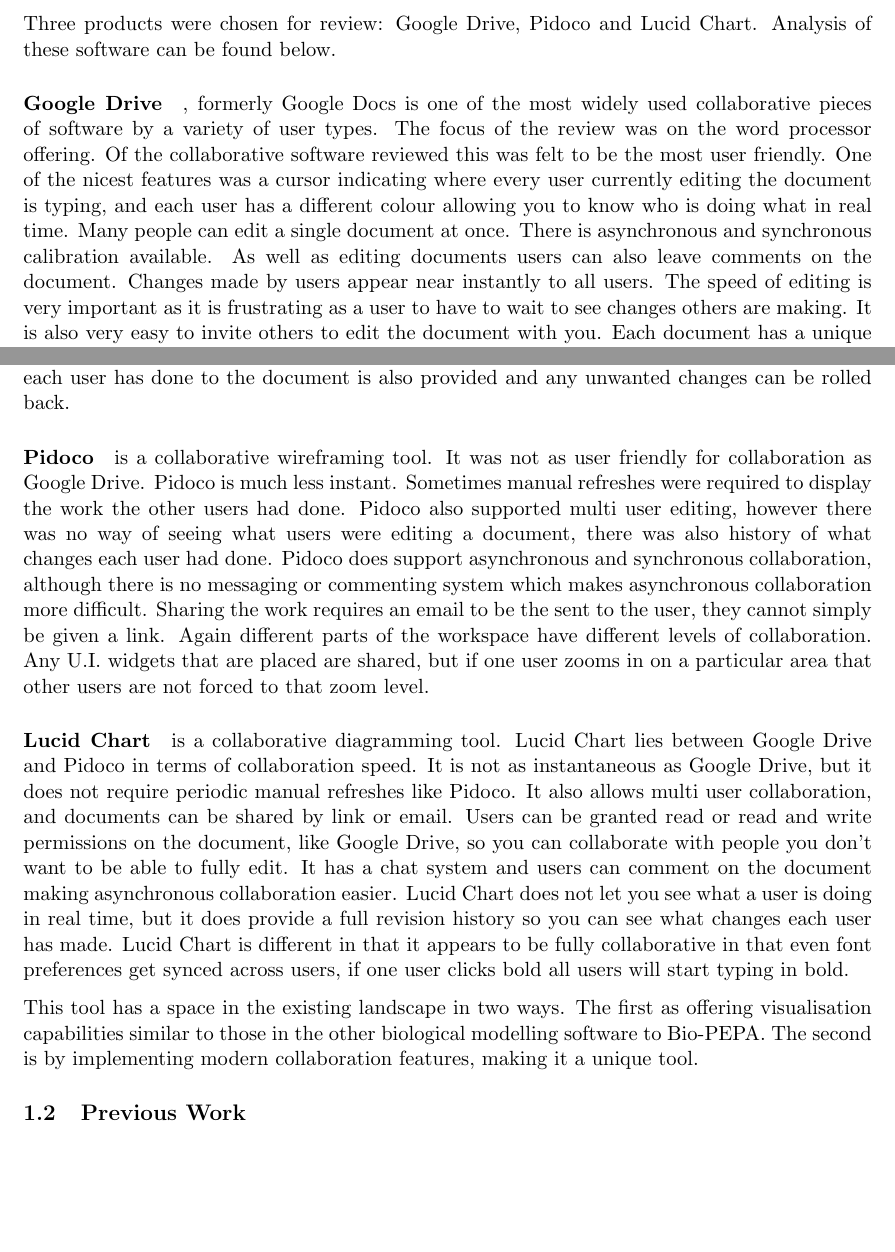
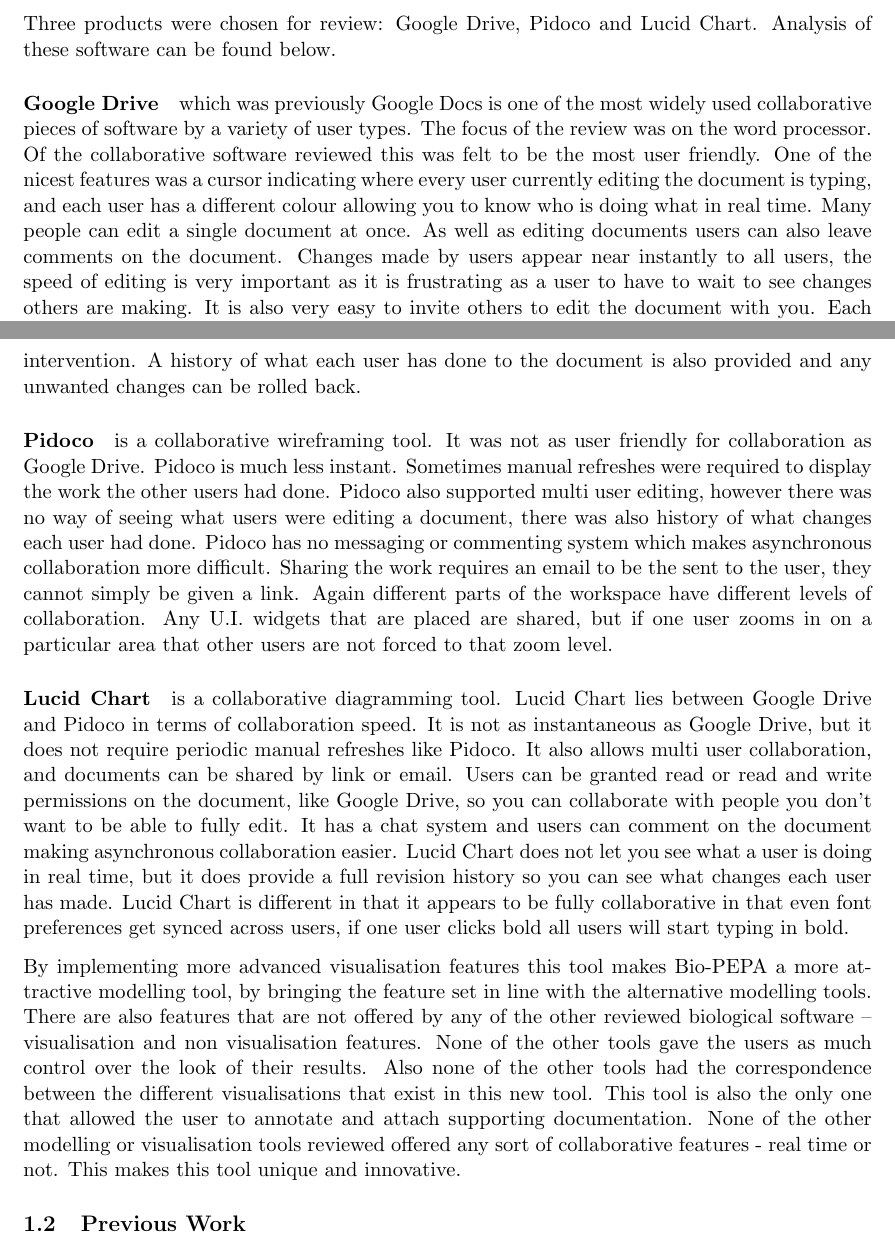
Before and after one commit to jkhulme/mpp2, a LaTeX paper (mpp2.tex, which reads intro.tex): two parts of pages 5 and 6 of 13, joined at a grey line, cut so that both start at the same text, the shorter picture padded with empty space. Compiled offline with pdfLaTeX.

Commit message:
At previous work

```diff
--- a/intro.tex
+++ b/intro.tex
@@ -41,13 +41,13 @@
 
 Three products were chosen for review: Google Drive, Pidoco and Lucid Chart.  Analysis of these software can be found below.
 
-\paragraph{Google Drive}, formerly Google Docs is one of the most widely used collaborative pieces of software by a variety of user types.  The focus of the review was on the word processor offering.  Of the collaborative software reviewed this was felt to be the most user friendly.  One of the nicest features was a cursor indicating where every user currently editing the document is typing, and each user has a different colour allowing you to know who is doing what in real time.  Many people can edit a single document at once.  There is asynchronous and synchronous calibration available.  As well as editing documents users can also leave comments on the document.  Changes made by users appear near instantly to all users.  The speed of editing is very important as it is frustrating as a user to have to wait to see changes others are making.  It is also very easy to invite others to edit the document with you.  Each document has a unique link and if a user visits that link they are taken to the document and can start editing.  Different permissions can be granted to different users allowing some level of collaboration with people who you don't necessarily want to grant full write access, these users can then just look at in real time and offer comments.  Different parts of the editor have different levels of collaboration.  All text that is changed is changed for all, but preferences like font choice are only changed for the user, unless another user edits any text.  Also importantly from a UX perspective is that any conflicts that arise appear to be resolved without any user intervention.  A history of what each user has done to the document is also provided and any unwanted changes can be rolled back.
+\paragraph{Google Drive} which was previously Google Docs is one of the most widely used collaborative pieces of software by a variety of user types.  The focus of the review was on the word processor.  Of the collaborative software reviewed this was felt to be the most user friendly.  One of the nicest features was a cursor indicating where every user currently editing the document is typing, and each user has a different colour allowing you to know who is doing what in real time.  Many people can edit a single document at once.  As well as editing documents users can also leave comments on the document.  Changes made by users appear near instantly to all users, the speed of editing is very important as it is frustrating as a user to have to wait to see changes others are making.  It is also very easy to invite others to edit the document with you.  Each document has a unique link and if a user visits that link they are taken to the document and can start editing.  Different permissions can be granted to different users allowing some level of collaboration with people who you don't necessarily want to grant full write access, these users can then just look at in real time and offer comments.  Different parts of the editor have different levels of collaboration.  All text that is changed is changed for all, but preferences like font choice are only changed for the user, unless another user edits any text.  Also importantly from a UX perspective is that any conflicts that arise appear to be resolved without any user intervention.  A history of what each user has done to the document is also provided and any unwanted changes can be rolled back.
 
-\paragraph{Pidoco} is a collaborative wireframing tool.  It was not as user friendly for collaboration as Google Drive.  Pidoco is much less instant.  Sometimes manual refreshes were required to display the work the other users had done.  Pidoco also supported multi user editing, however there was no way of seeing what users were editing a document, there was also history of what changes each user had done.  Pidoco does support asynchronous and synchronous collaboration, although there is no messaging or commenting system which makes asynchronous collaboration more difficult.  Sharing the work requires an email to be the sent to the user, they cannot simply be given a link.  Again different parts of the workspace have different levels of collaboration.  Any U.I. widgets that are placed are shared, but if one user zooms in on a particular area that other users are not forced to that zoom level.
+\paragraph{Pidoco} is a collaborative wireframing tool.  It was not as user friendly for collaboration as Google Drive.  Pidoco is much less instant.  Sometimes manual refreshes were required to display the work the other users had done.  Pidoco also supported multi user editing, however there was no way of seeing what users were editing a document, there was also history of what changes each user had done.  Pidoco has no messaging or commenting system which makes asynchronous collaboration more difficult.  Sharing the work requires an email to be the sent to the user, they cannot simply be given a link.  Again different parts of the workspace have different levels of collaboration.  Any U.I. widgets that are placed are shared, but if one user zooms in on a particular area that other users are not forced to that zoom level.
 
 \paragraph{Lucid Chart} is a collaborative diagramming tool.  Lucid Chart lies between Google Drive and Pidoco in terms of collaboration speed.  It is not as instantaneous as Google Drive, but it does not require periodic manual refreshes like Pidoco.  It also allows multi user collaboration, and documents can be shared by link or email.  Users can be granted read or read and write permissions on the document, like Google Drive, so you can collaborate with people you don't want to be able to fully edit.  It has a chat system and users can comment on the document making asynchronous collaboration easier.  Lucid Chart does not let you see what a user is doing in real time, but it does provide a full revision history so you can see what changes each user has made.  Lucid Chart is different in that it appears to be fully collaborative in that even font preferences get synced across users, if one user clicks bold all users will start typing in bold.
 
-This tool has a space in the existing landscape in two ways.  The first as offering visualisation capabilities similar to those in the other biological modelling software to Bio-PEPA.  The second is by implementing modern collaboration features, making it a unique tool.
+By implementing more advanced visualisation features this tool makes Bio-PEPA a more attractive modelling tool, by bringing the feature set in line with the alternative modelling tools.  There are also features that are not offered by any of the other reviewed biological software -- visualisation and non visualisation features.  None of the other tools gave the users as much control over the look of their results.  Also none of the other tools had the correspondence between the different visualisations that exist in this new tool.  This tool is also the only one that allowed the user to annotate and attach supporting documentation.  None of the other modelling or visualisation tools reviewed offered any sort of collaborative features - real time or not.  This makes this tool unique and innovative.
 
 \subsection{Previous Work}
 
```
Also changed, not shown: mpp2.pdf.
